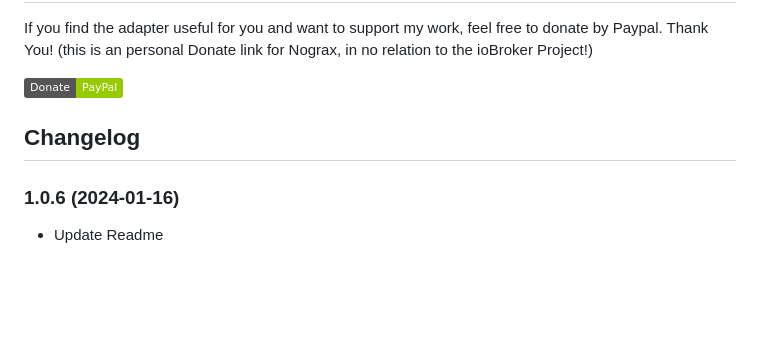
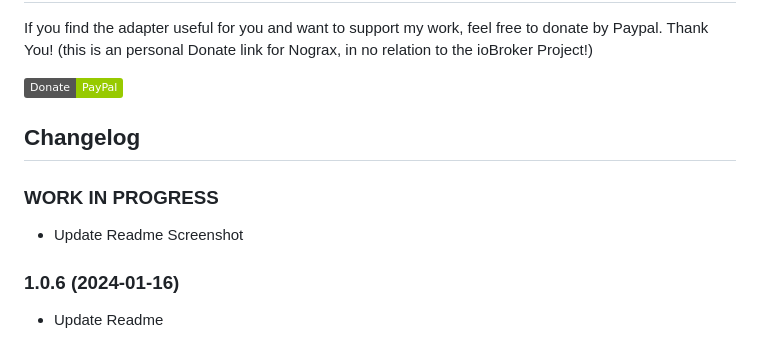
Before and after one commit to nograx/ioBroker.zendure-solarflow, a Markdown page: README.md, the part around one of its changes. Drawn GitHub-style; badges without logos; blank space fills up the shorter version.

```diff
--- a/README.md
+++ b/README.md
@@ -37,6 +37,9 @@ If you find the adapter useful for you and want to support my work, feel free to
 [![Donate](https://img.shields.io/badge/Donate-PayPal-green.svg)](https://www.paypal.com/paypalme/PeterFrommert)
 
 ## Changelog
+### **WORK IN PROGRESS**
+- Update Readme Screenshot
+
 ### 1.0.6 (2024-01-16)
 - Update Readme
 
```
Also changed, not shown: other parts of README.md (+1 -1 lines), Screenshots/ZendureSolarflowSettings.png.
